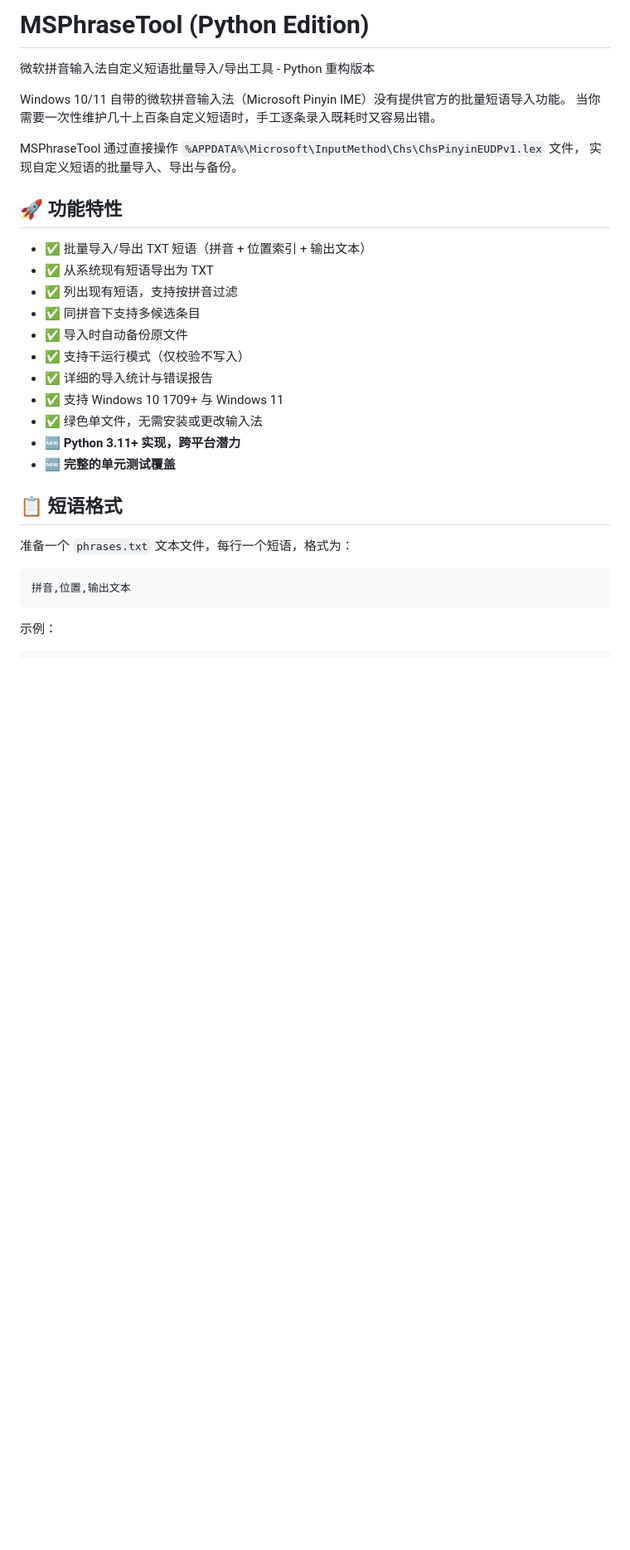
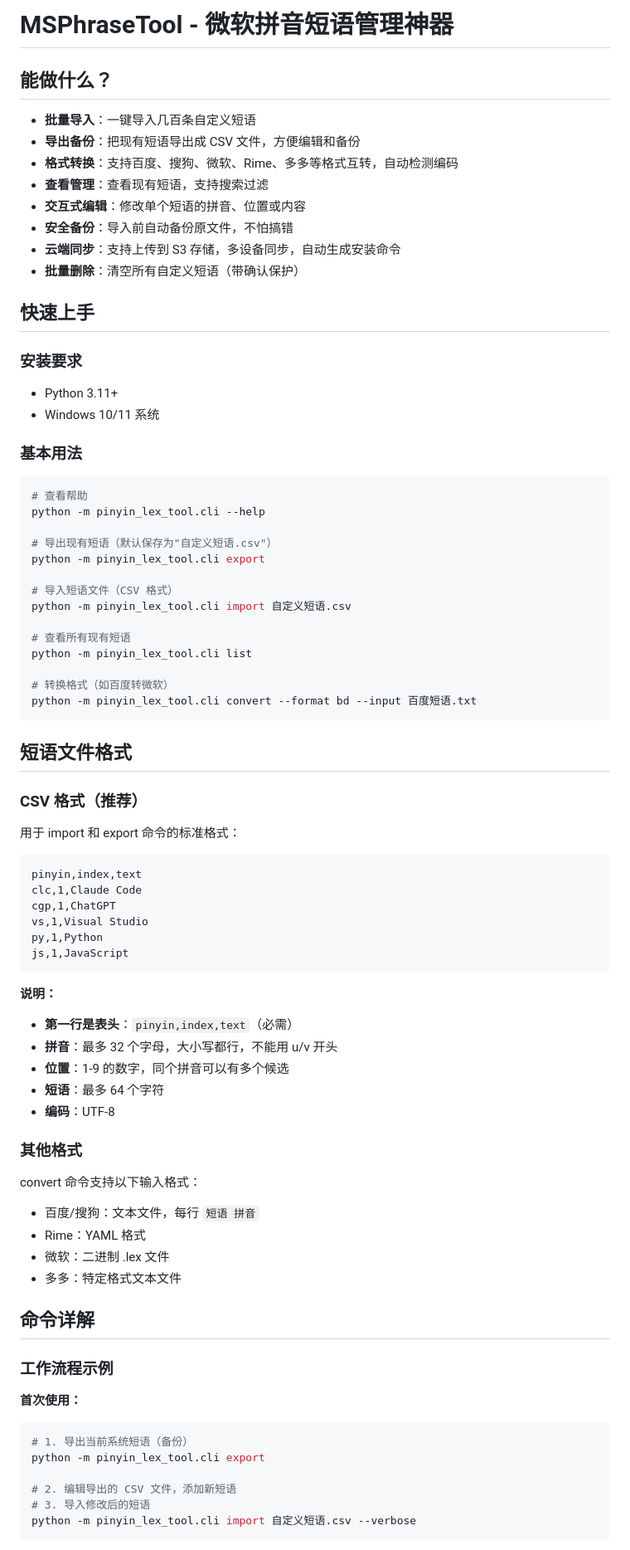
Before and after one commit to songshua295/MSPhraseTool, a Markdown page: README.md, the part around one of its changes. Shown at 83% size. Rendered like a GitHub page; blank space fills up the shorter version.

Commit message:
readme文档优化

````diff
--- a/README.md
+++ b/README.md
@@ -1,34 +1,83 @@
-# MSPhraseTool (Python Edition)
+# MSPhraseTool - 微软拼音短语管理神器
 
-微软拼音输入法自定义短语批量导入/导出工具 - Python 重构版本
 
-Windows 10/11 自带的微软拼音输入法（Microsoft Pinyin IME）没有提供官方的批量短语导入功能。
-当你需要一次性维护几十上百条自定义短语时，手工逐条录入既耗时又容易出错。
+## 能做什么？
 
-MSPhraseTool 通过直接操作 `%APPDATA%\Microsoft\InputMethod\Chs\ChsPinyinEUDPv1.lex` 文件，
-实现自定义短语的批量导入、导出与备份。
+- **批量导入**：一键导入几百条自定义短语
+- **导出备份**：把现有短语导出成 CSV 文件，方便编辑和备份
+- **格式转换**：支持百度、搜狗、微软、Rime、多多等格式互转，自动检测编码
+- **查看管理**：查看现有短语，支持搜索过滤
+- **交互式编辑**：修改单个短语的拼音、位置或内容
+- **安全备份**：导入前自动备份原文件，不怕搞错
+- **云端同步**：支持上传到 S3 存储，多设备同步，自动生成安装命令
+- **批量删除**：清空所有自定义短语（带确认保护）
 
-## 🚀 功能特性
+## 快速上手
 
-- ✅ 批量导入/导出 TXT 短语（拼音 + 位置索引 + 输出文本）
-- ✅ 从系统现有短语导出为 TXT
-- ✅ 列出现有短语，支持按拼音过滤
-- ✅ 同拼音下支持多候选条目
-- ✅ 导入时自动备份原文件
-- ✅ 支持干运行模式（仅校验不写入）
-- ✅ 详细的导入统计与错误报告
-- ✅ 支持 Windows 10 1709+ 与 Windows 11
-- ✅ 绿色单文件，无需安装或更改输入法
-- 🆕 **Python 3.11+ 实现，跨平台潜力**
-- 🆕 **完整的单元测试覆盖**
+### 安装要求
+- Python 3.11+
+- Windows 10/11 系统
 
-## 📋 短语格式
+### 基本用法
 
-准备一个 `phrases.txt` 文本文件，每行一个短语，格式为：
+```bash
+# 查看帮助
+python -m pinyin_lex_tool.cli --help
 
-```
-拼音,位置,输出文本
+# 导出现有短语（默认保存为"自定义短语.csv"）
+python -m pinyin_lex_tool.cli export
+
+# 导入短语文件（CSV 格式）
+python -m pinyin_lex_tool.cli import 自定义短语.csv
+
+# 查看所有现有短语
+python -m pinyin_lex_tool.cli list
+
+# 转换格式（如百度转微软）
+python -m pinyin_lex_tool.cli convert --format bd --input 百度短语.txt
 ```
 
-示例：
+## 短语文件格式
 
+### CSV 格式（推荐）
+
+用于 import 和 export 命令的标准格式：
+
+```csv
+pinyin,index,text
+clc,1,Claude Code
+cgp,1,ChatGPT
+vs,1,Visual Studio
+py,1,Python
+js,1,JavaScript
+```
+
+**说明：**
+- **第一行是表头**：`pinyin,index,text`（必需）
+- **拼音**：最多 32 个字母，大小写都行，不能用 u/v 开头
+- **位置**：1-9 的数字，同个拼音可以有多个候选
+- **短语**：最多 64 个字符
+- **编码**：UTF-8
+
+### 其他格式
+
+convert 命令支持以下输入格式：
+- 百度/搜狗：文本文件，每行 `短语 拼音`
+- Rime：YAML 格式
+- 微软：二进制 .lex 文件
+- 多多：特定格式文本文件
+
+## 命令详解
+
+### 工作流程示例
+
+**首次使用：**
+```bash
+# 1. 导出当前系统短语（备份）
+python -m pinyin_lex_tool.cli export
+
+# 2. 编辑导出的 CSV 文件，添加新短语
+# 3. 导入修改后的短语
+python -m pinyin_lex_tool.cli import 自定义短语.csv --verbose
+```
+
````
Also changed, not shown: other parts of README.md (+260 -209 lines).
